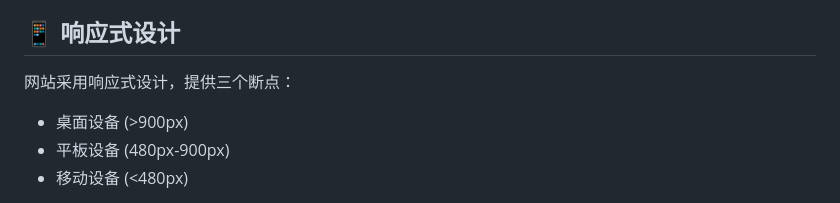
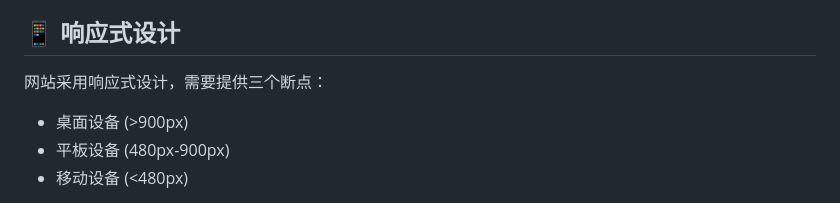
Before and after one commit to adalyn1211/gerenwangzhan, a Markdown page: README.md, the part around one of its changes. Drawn GitHub-style.

Commit message:
Update README for responsive design and version notes

```diff
--- a/README.md
+++ b/README.md
@@ -67,7 +67,7 @@ personal-portfolio/
 
 ## 📱 响应式设计
 
-网站采用响应式设计，提供三个断点：
+网站采用响应式设计，需要提供三个断点：
 - 桌面设备 (>900px)
 - 平板设备 (480px-900px)
 - 移动设备 (<480px)
```
Also changed, not shown: other parts of README.md (+1 -1 lines).
